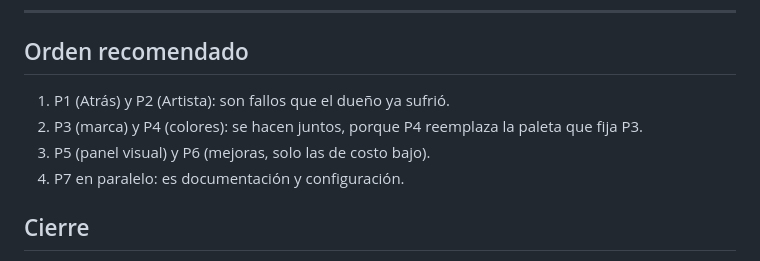
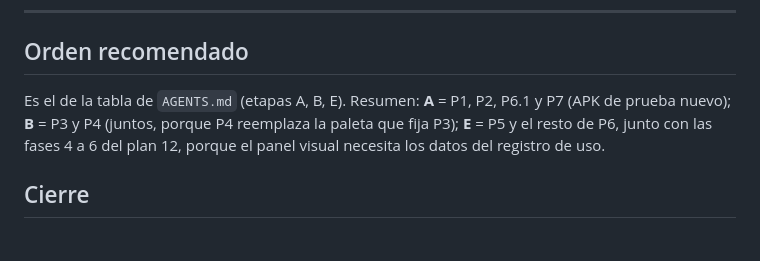
Before and after one commit to LimitCodev/BlueTalk, a Markdown page: docs/plan/13-pulido-uso-real.md, the part around the change. Drawn GitHub-style.

```diff
--- a/docs/plan/13-pulido-uso-real.md
+++ b/docs/plan/13-pulido-uso-real.md
@@ -221,10 +221,7 @@ Esto recoge lo que el dueño preguntó sobre los avisos de WhatsApp y Play Prote
 
 ## Orden recomendado
 
-1. P1 (Atrás) y P2 (Artista): son fallos que el dueño ya sufrió.
-2. P3 (marca) y P4 (colores): se hacen juntos, porque P4 reemplaza la paleta que fija P3.
-3. P5 (panel visual) y P6 (mejoras, solo las de costo bajo).
-4. P7 en paralelo: es documentación y configuración.
+Es el de la tabla de `AGENTS.md` (etapas A, B, E). Resumen: **A** = P1, P2, P6.1 y P7 (APK de prueba nuevo); **B** = P3 y P4 (juntos, porque P4 reemplaza la paleta que fija P3); **E** = P5 y el resto de P6, junto con las fases 4 a 6 del plan 12, porque el panel visual necesita los datos del registro de uso.
 
 ## Cierre
 
```
Also changed, not shown: AGENTS.md (+15 -6 lines).
